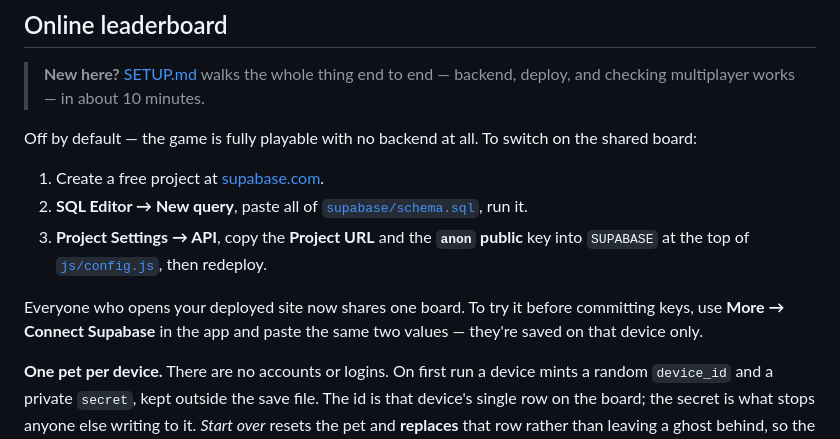
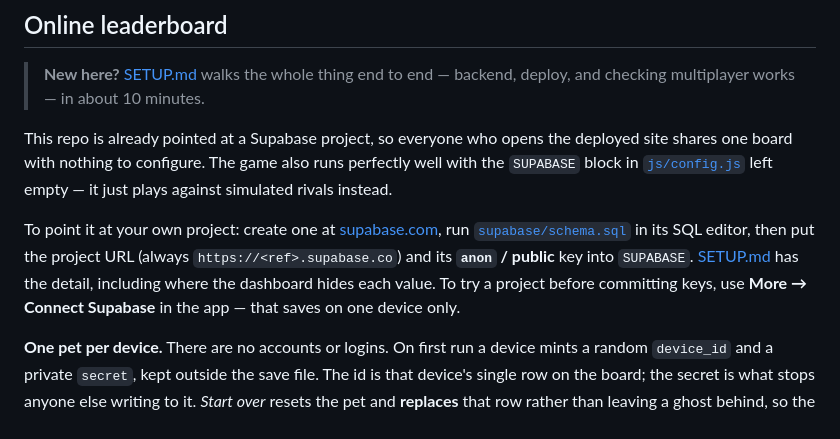
Before and after one commit to Jack-O-VScode/My-Game, a Markdown page: README.md, the part around the change. Drawn GitHub-style.

```diff
--- a/README.md
+++ b/README.md
@@ -67,17 +67,18 @@ unconnected and you play against simulated rivals instead.
 > **New here?** [SETUP.md](SETUP.md) walks the whole thing end to end —
 > backend, deploy, and checking multiplayer works — in about 10 minutes.
 
-Off by default — the game is fully playable with no backend at all. To switch on
-the shared board:
+This repo is already pointed at a Supabase project, so everyone who opens the
+deployed site shares one board with nothing to configure. The game also runs
+perfectly well with the `SUPABASE` block in [`js/config.js`](js/config.js) left
+empty — it just plays against simulated rivals instead.
 
-1. Create a free project at [supabase.com](https://supabase.com).
-2. **SQL Editor → New query**, paste all of [`supabase/schema.sql`](supabase/schema.sql), run it.
-3. **Project Settings → API**, copy the **Project URL** and the **`anon` public**
-   key into `SUPABASE` at the top of [`js/config.js`](js/config.js), then redeploy.
-
-Everyone who opens your deployed site now shares one board. To try it before
-committing keys, use **More → Connect Supabase** in the app and paste the same
-two values — they're saved on that device only.
+To point it at your own project: create one at
+[supabase.com](https://supabase.com), run [`supabase/schema.sql`](supabase/schema.sql)
+in its SQL editor, then put the project URL (always `https://<ref>.supabase.co`)
+and its **`anon` / public** key into `SUPABASE`. [SETUP.md](SETUP.md) has the
+detail, including where the dashboard hides each value. To try a project before
+committing keys, use **More → Connect Supabase** in the app — that saves on one
+device only.
 
 **One pet per device.** There are no accounts or logins. On first run a device
 mints a random `device_id` and a private `secret`, kept outside the save file.
```
Also changed, not shown: SETUP.md (+128 -111 lines).
